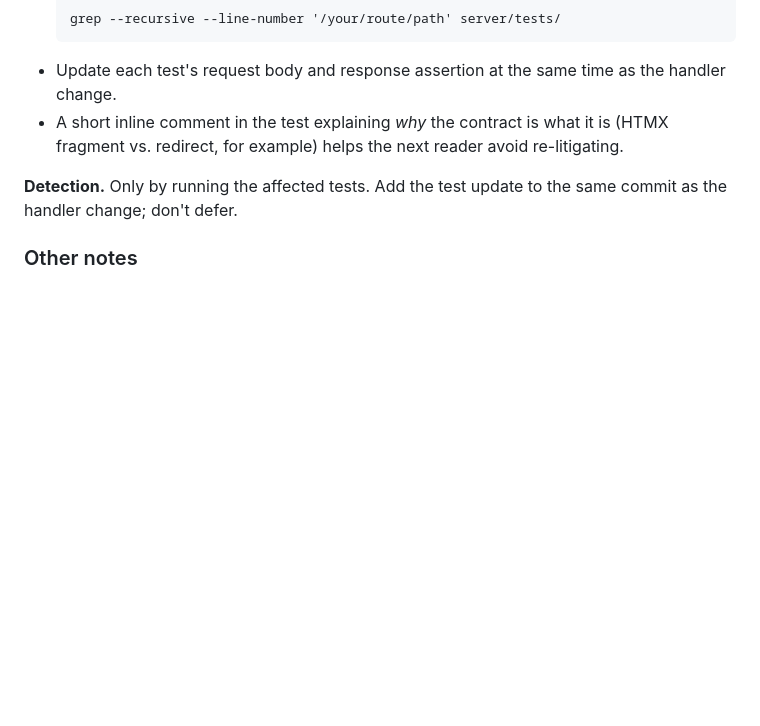
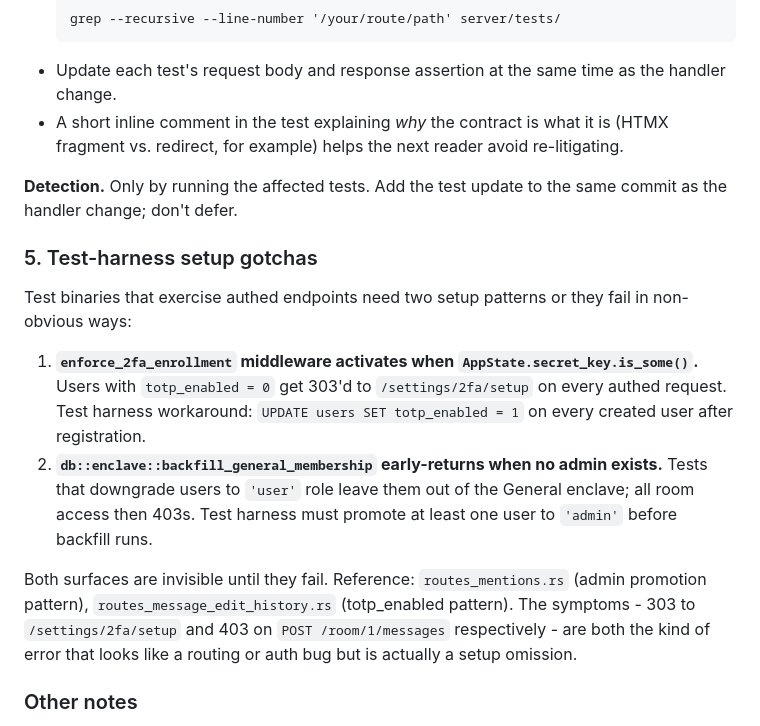
Before and after one commit to psa-systems/lets-chat, a Markdown page: CLAUDE.md, the part around the change. GitHub-like rendering; blank space fills up the shorter version.

Commit message:
docs(claude): document test-harness 2FA and admin-promotion gotchas
Both surfaces are invisible until they fail. enforce_2fa_enrollment
middleware activates when AppState.secret_key.is_some() and 303s every
authed request to /settings/2fa/setup when the user has totp_enabled=0.
db::enclave::backfill_general_membership early-returns when no admin
exists, leaving freshly-created non-admin users out of the General
enclave and 403'ing every POST /room/1/messages. Discovered during phase
26's Task 6 test harness setup; documented in CLAUDE.md so future
test-binary authors do not rediscover the same gotchas.

Co-Authored-By: Claude Opus 4.7 (1M context) <noreply@anthropic.com>

```diff
--- a/CLAUDE.md
+++ b/CLAUDE.md
@@ -183,6 +183,15 @@ For each match, eyeball the surrounding code to determine the pattern, then add
 
 **Detection.** Only by running the affected tests. Add the test update to the same commit as the handler change; don't defer.
 
+### 5. Test-harness setup gotchas
+
+Test binaries that exercise authed endpoints need two setup patterns or they fail in non-obvious ways:
+
+1. **`enforce_2fa_enrollment` middleware activates when `AppState.secret_key.is_some()`.** Users with `totp_enabled = 0` get 303'd to `/settings/2fa/setup` on every authed request. Test harness workaround: `UPDATE users SET totp_enabled = 1` on every created user after registration.
+2. **`db::enclave::backfill_general_membership` early-returns when no admin exists.** Tests that downgrade users to `'user'` role leave them out of the General enclave; all room access then 403s. Test harness must promote at least one user to `'admin'` before backfill runs.
+
+Both surfaces are invisible until they fail. Reference: `routes_mentions.rs` (admin promotion pattern), `routes_message_edit_history.rs` (totp_enabled pattern). The symptoms - 303 to `/settings/2fa/setup` and 403 on `POST /room/1/messages` respectively - are both the kind of error that looks like a routing or auth bug but is actually a setup omission.
+
 ### Other notes
 
 - The `server/tests/` directory contains 50 integration binaries. A flake in one (current: `routes_uploads`'s upload-pipeline tests under concurrent-binary load) is not a drift category and is not in scope for "make tests pass."
```
